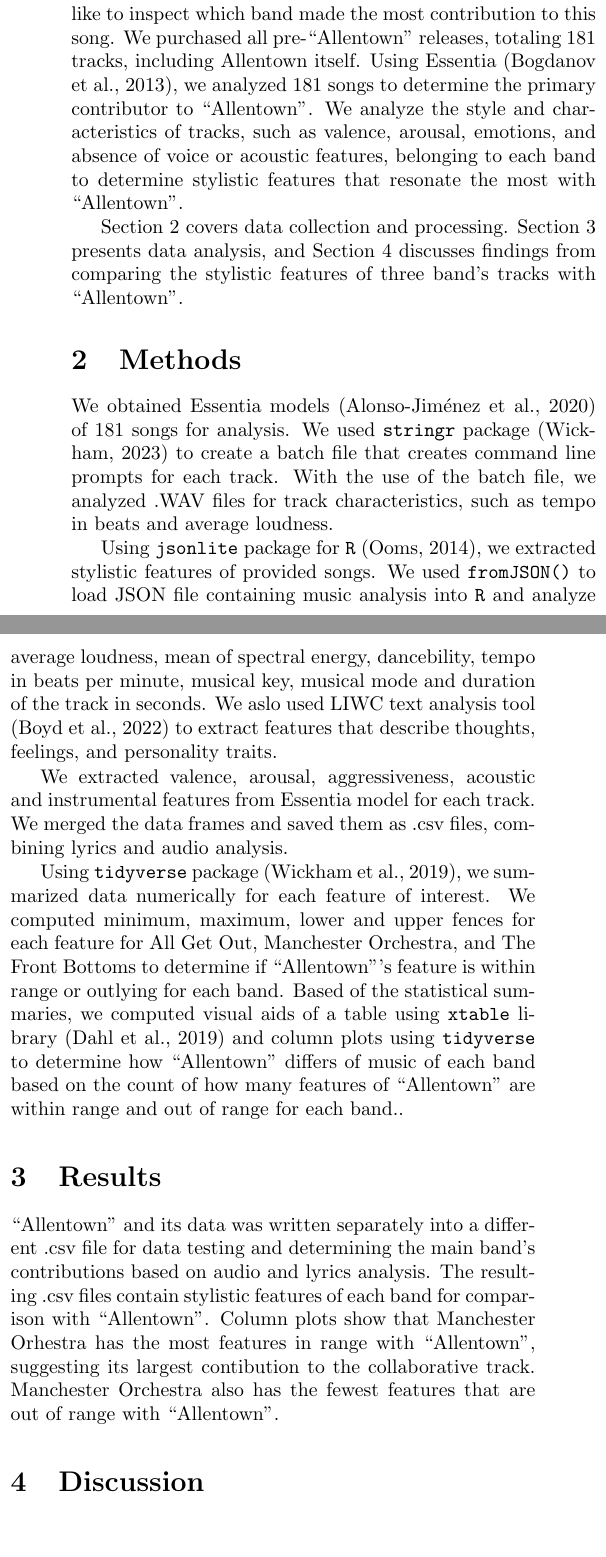
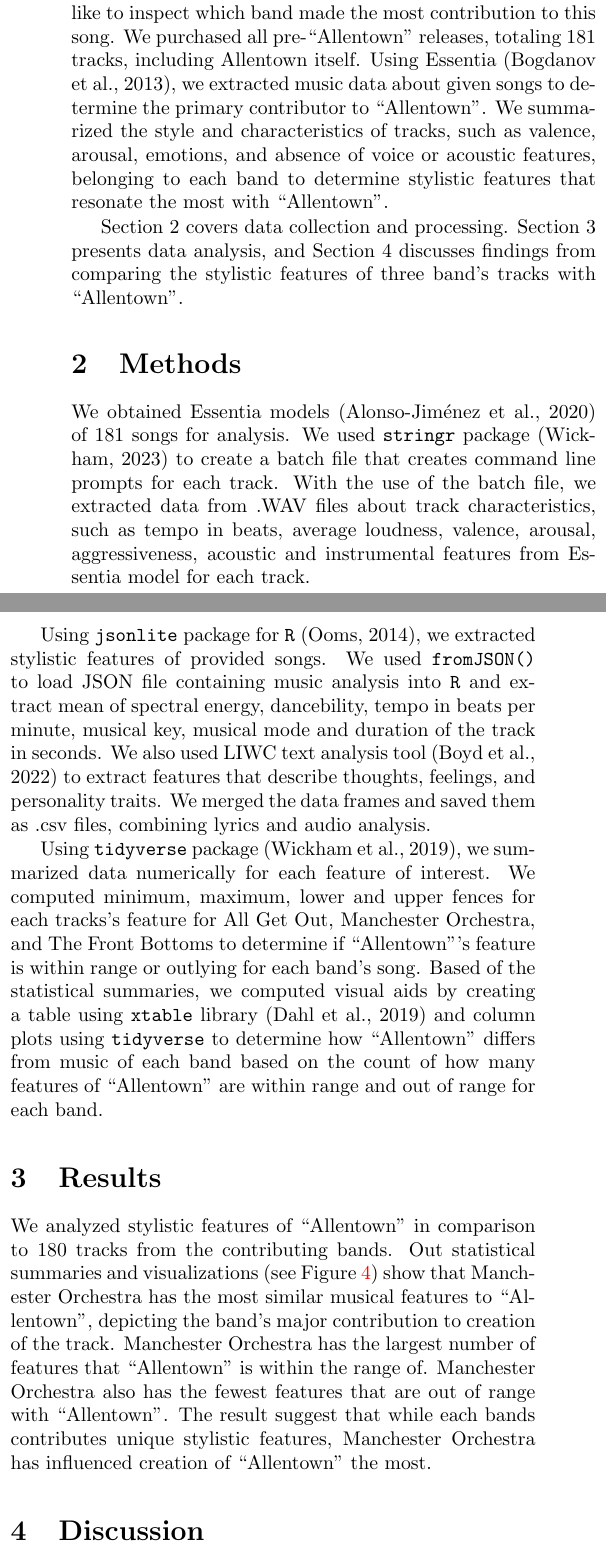
Before and after one commit to ColgateUniversityCipolli/lab-5-summarizing-and-graphing-data-in-r-yuliia-heleveria, a LaTeX paper (yheleveria.tex): two parts of the columns of page 1 of 3, joined at a grey line, cut so that both start at the same text. Compiled offline with pdfLaTeX.

Commit message:
Fixed column plot, referenced table, and continued working on the writeup

```diff
--- a/yheleveria.tex
+++ b/yheleveria.tex
@@ -97,22 +97,20 @@ We want to analyze the contributions of The Front Bottoms, Manchester Orchestra,
 
 \section{Introduction}
 ``Allentown'' is a song released in 2018 by collaboration of The Front Bottoms and Manchester Orchestra. We would like to inspect which band made the most contribution to this song. We purchased all pre-``Allentown'' releases, totaling 181 tracks, including Allentown itself.
-Using Essentia \citep{bogdanov2013essentia}, we analyzed 181 songs to determine the primary contributor to ``Allentown''. We analyze the style and characteristics of tracks, such as valence, arousal, emotions, and absence of voice or acoustic features, belonging to each band to determine stylistic features that resonate the most with ``Allentown''.
+Using Essentia \citep{bogdanov2013essentia}, we extracted music data about given songs to determine the primary contributor to ``Allentown''. We summarized the style and characteristics of tracks, such as valence, arousal, emotions, and absence of voice or acoustic features, belonging to each band to determine stylistic features that resonate the most with ``Allentown''.
 
 Section 2 covers data collection and processing. Section 3 presents data analysis, and Section 4 discusses findings from comparing the stylistic features of three band's tracks with ``Allentown''.
 
 \section{Methods}
-We obtained Essentia models \citep{alonso2020tensorflow} of 181 songs for analysis. We used \texttt{stringr} package \citep{stringr} to create a batch file that creates command line prompts for each track. With the use of the batch file, we analyzed .WAV files for track characteristics, such as tempo in beats and average loudness.
+We obtained Essentia models \citep{alonso2020tensorflow} of 181 songs for analysis. We used \texttt{stringr} package \citep{stringr} to create a batch file that creates command line prompts for each track. With the use of the batch file, we extracted data from .WAV files about track characteristics, such as tempo in beats, average loudness, valence, arousal, aggressiveness, acoustic and instrumental features from Essentia model for each track.
 
-Using \texttt{jsonlite} package for \texttt{R} \citep{jsonlite}, we extracted stylistic features of provided songs. We used \texttt{fromJSON()} to load JSON file containing music analysis into \texttt{R} and analyze average loudness, mean of spectral energy, dancebility, tempo in beats per minute, musical key, musical mode and duration of the track in seconds. We aslo used LIWC text analysis tool \citep{boyd2022development} to extract features that describe thoughts, feelings, and personality traits.
+Using \texttt{jsonlite} package for \texttt{R} \citep{jsonlite}, we extracted stylistic features of provided songs. We used \texttt{fromJSON()} to load JSON file containing music analysis into \texttt{R} and extract mean of spectral energy, dancebility, tempo in beats per minute, musical key, musical mode and duration of the track in seconds. We also used LIWC text analysis tool \citep{boyd2022development} to extract features that describe thoughts, feelings, and personality traits. We merged the data frames and saved them as .csv files, combining lyrics and audio analysis.
 
-We extracted valence, arousal, aggressiveness, acoustic and instrumental features from Essentia model for each track. We merged the data frames and saved them as .csv files, combining lyrics and audio analysis.
-
-Using \texttt{tidyverse} package \citep{tidyverse}, we summarized data numerically for each feature of interest. We computed minimum, maximum, lower and upper fences for each feature for All Get Out, Manchester Orchestra, and The Front Bottoms to determine if ``Allentown'''s feature is within range or outlying for each band. Based of the statistical summaries, we computed visual aids of a table using \texttt{xtable} library \citep{xtable} and column plots using \texttt{tidyverse} to determine how ``Allentown'' differs of music of each band based on the count of how many features of ``Allentown'' are within range and out of range for each band..
+Using \texttt{tidyverse} package \citep{tidyverse}, we summarized data numerically for each feature of interest. We computed minimum, maximum, lower and upper fences for each tracks's feature for All Get Out, Manchester Orchestra, and The Front Bottoms to determine if ``Allentown'''s feature is within range or outlying for each band's song. Based of the statistical summaries, we computed visual aids by creating a table using \texttt{xtable} library \citep{xtable} and column plots using \texttt{tidyverse} to determine how ``Allentown'' differs from music of each band based on the count of how many features of ``Allentown'' are within range and out of range for each band.
 
 
 \section{Results}
-``Allentown'' and its data was written separately into a different .csv file for data testing and determining the main band's contributions based on audio and lyrics analysis. The resulting .csv files contain stylistic features of each band for comparison with ``Allentown''. Column plots show that Manchester Orhestra has the most features in range with ``Allentown'', suggesting its largest contibution to the collaborative track. Manchester Orchestra also has the fewest features that are out of range with ``Allentown''.
+We analyzed stylistic features of ``Allentown'' in comparison to 180 tracks from the contributing bands. Out statistical summaries and visualizations (see Figure \ref{plot.allen}) show that Manchester Orchestra has the most similar musical features to ``Allentown'', depicting the band's major contribution to creation of the track. Manchester Orchestra has the largest number of features that ``Allentown'' is within the range of. Manchester Orchestra also has the fewest features that are out of range with ``Allentown''. The result suggest that while each bands contributes unique stylistic features, Manchester Orchestra has influenced creation of ``Allentown'' the most.
 
 \section{Discussion}
 We performed preliminary data analysis by creating \texttt{boxplot} that represent relation of data from ``Allentown'' in comparison to median values of the same data collected from three artists who participated in the song creation.
```
Also changed, not shown: yheleveria-concordance.tex (+1 -1 lines), figure/unnamed-chunk-3-1.pdf, figure/unnamed-chunk-4-1.pdf, figure/unnamed-chunk-5-1.pdf, figure/unnamed-chunk-6-1.pdf (added), figure/unnamed-chunk-7-1.pdf, yheleveria.pdf, yheleveria.tex (8 more changed lines), 2 other files.
